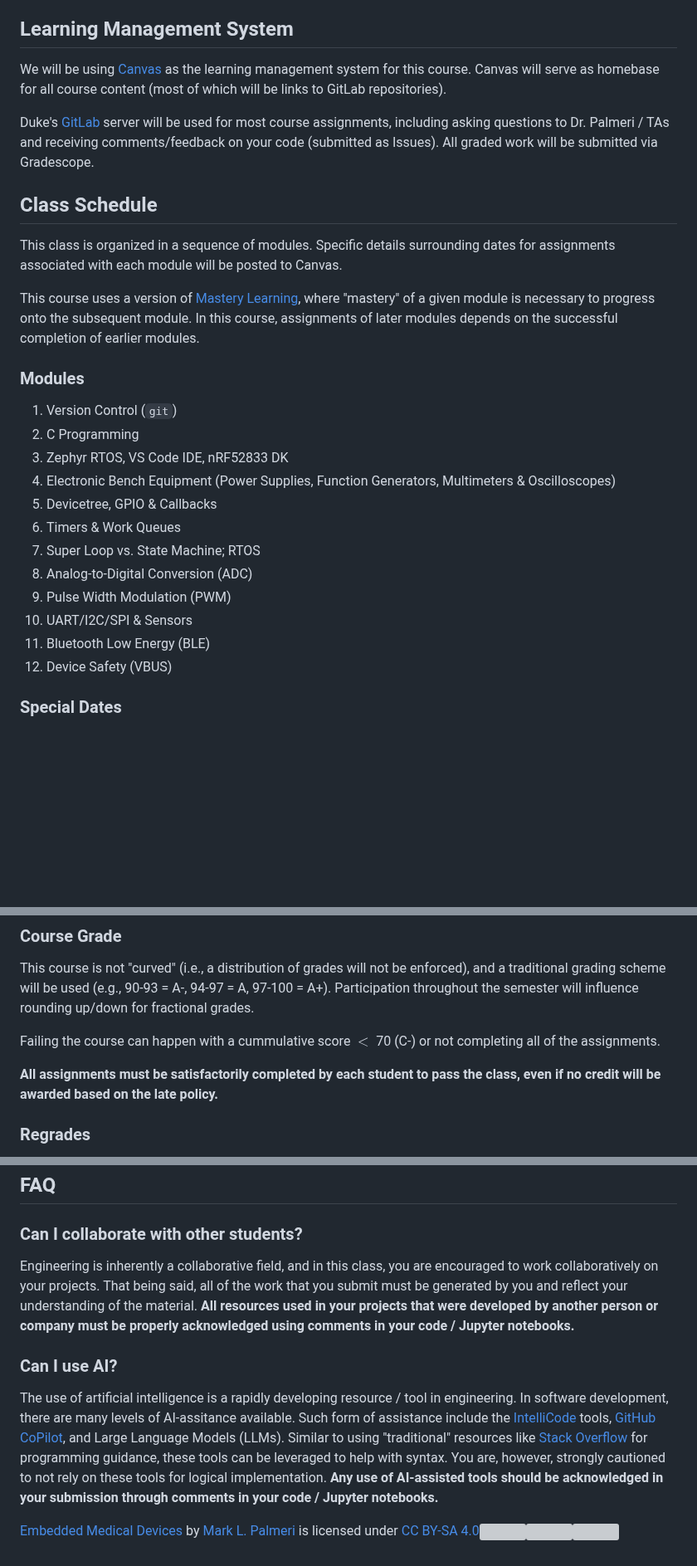
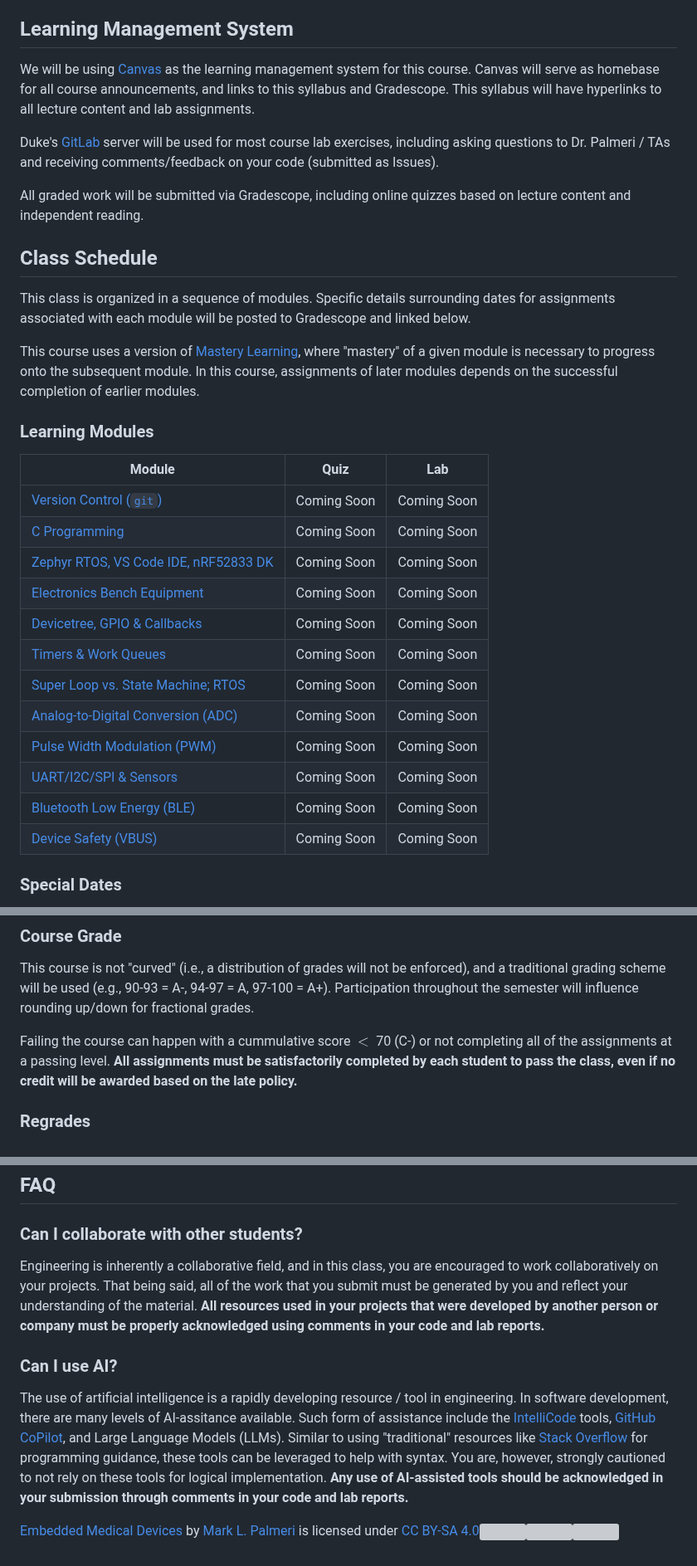
Before and after one commit to mlp6/Embedded-Medical-Devices, a Markdown page: Embedded-Medical-Devices-Syllabus.md, 3 parts joined by grey strips. Shown at 83% size. GitHub-like rendering; blank space fills up the shorter version; grey boxes are pictures that could not be loaded.

Commit message:
updates for S24, including hyperlinks to module repos

```diff
--- a/Embedded-Medical-Devices-Syllabus.md
+++ b/Embedded-Medical-Devices-Syllabus.md
@@ -45,29 +45,32 @@ Upon completion of this course, students should be able to:
 * Medical Software Design (BME547 or equivalent experience [git, Python])
 
 ## Learning Management System
-We will be using [Canvas](https://canvas.duke.edu) as the learning management system for this course.  Canvas will serve as homebase for all course content (most of which will be links to GitLab repositories).
+We will be using [Canvas](https://canvas.duke.edu) as the learning management system for this course.  Canvas will serve as homebase for all course announcements, and links to this syllabus and Gradescope.  This syllabus will have hyperlinks to all lecture content and lab assignments.
 
-Duke's [GitLab](https://gitlab.oit.duke.edu) server will be used for most course assignments, including asking questions to Dr. Palmeri / TAs and receiving comments/feedback on your code (submitted as Issues).  All graded work will be submitted via Gradescope.
+Duke's [GitLab](https://gitlab.oit.duke.edu) server will be used for most course lab exercises, including asking questions to Dr. Palmeri / TAs and receiving comments/feedback on your code (submitted as Issues).
+
+All graded work will be submitted via Gradescope, including online quizzes based on lecture content and independent reading.
 
 ## Class Schedule
-This class is organized in a sequence of modules.  Specific details surrounding dates for assignments associated with each module will be posted to Canvas.
+This class is organized in a sequence of modules.  Specific details surrounding dates for assignments associated with each module will be posted to Gradescope and linked below.
 
 This course uses a version of [Mastery Learning](https://en.wikipedia.org/wiki/Mastery_learning), where "mastery" of a given module is necessary to progress onto the subsequent module.  In this course, assignments of later modules depends on the successful completion of earlier modules.
 
-<!--TODO: add hyperlinks -->
-### Modules
-1. Version Control (`git`)
-1. C Programming
-1. Zephyr RTOS, VS Code IDE, nRF52833 DK
-1. Electronic Bench Equipment (Power Supplies, Function Generators, Multimeters & Oscilloscopes)
-1. Devicetree, GPIO & Callbacks
-1. Timers & Work Queues
-1. Super Loop vs. State Machine; RTOS
-1. Analog-to-Digital Conversion (ADC)
-1. Pulse Width Modulation (PWM)
-1. UART/I2C/SPI & Sensors
-1. Bluetooth Low Energy (BLE)
-1. Device Safety (VBUS)
+### Learning Modules
+| Module | Quiz | Lab |
+| --- | --- | --- |
+| [Version Control (`git`)](https://gitlab.oit.duke.edu/EmbeddedMedicalDevices/git-fundamentals) | Coming Soon | Coming Soon |
+| [C Programming](https://gitlab.oit.duke.edu/EmbeddedMedicalDevices/c-programming) | Coming Soon | Coming Soon |
+| [Zephyr RTOS, VS Code IDE, nRF52833 DK](https://gitlab.oit.duke.edu/EmbeddedMedicalDevices/zephyr-nrf52833dk-intro-setup) | Coming Soon | Coming Soon |
+| [Electronics Bench Equipment](https://gitlab.oit.duke.edu/EmbeddedMedicalDevices/lab-equipment-signal-analysis) | Coming Soon | Coming Soon |
+| [Devicetree, GPIO & Callbacks](https://gitlab.oit.duke.edu/EmbeddedMedicalDevices/zephyr-gpio-isr-callbacks) | Coming Soon | Coming Soon |
+| [Timers & Work Queues](https://gitlab.oit.duke.edu/EmbeddedMedicalDevices/zephyr-timers) | Coming Soon | Coming Soon |
+| [Super Loop vs. State Machine; RTOS](https://gitlab.oit.duke.edu/EmbeddedMedicalDevices/zephyr-nrf52833dk-intro-setup) | Coming Soon | Coming Soon |
+| [Analog-to-Digital Conversion (ADC)](https://gitlab.oit.duke.edu/EmbeddedMedicalDevices/zephyr-adc) | Coming Soon | Coming Soon |
+| [Pulse Width Modulation (PWM)](https://gitlab.oit.duke.edu/EmbeddedMedicalDevices/Zephyr-PWM) | Coming Soon | Coming Soon |
+| [UART/I2C/SPI & Sensors](https://gitlab.oit.duke.edu/EmbeddedMedicalDevices/zephyr-serial-comm) |  Coming Soon | Coming Soon |
+| [Bluetooth Low Energy (BLE)](https://gitlab.oit.duke.edu/EmbeddedMedicalDevices/zephyr-ble) |  Coming Soon | Coming Soon |
+| [Device Safety (VBUS)](https://gitlab.oit.duke.edu/EmbeddedMedicalDevices/zephyr-vbus) |  Coming Soon | Coming Soon |
 
 ### Special Dates
 * MLK Day (January 15, 2024)
@@ -92,9 +95,7 @@ Extra credit will be available for some of the assignments.
 ### Course Grade
 This course is not "curved" (i.e., a distribution of grades will not be enforced), and a traditional grading scheme will be used (e.g., 90-93 = A-, 94-97 = A, 97-100 = A+).  Participation throughout the semester will influence rounding up/down for fractional grades.
 
-Failing the course can happen with a cummulative score $<$ 70 (C-) or not completing all of the assignments.
-
-**All assignments must be satisfactorily completed by each student to pass the class, even if no credit will be awarded based on the late policy.**
+Failing the course can happen with a cummulative score $<$ 70 (C-) or not completing all of the assignments at a passing level.  **All assignments must be satisfactorily completed by each student to pass the class, even if no credit will be awarded based on the late policy.**
 
 ### Regrades
 Any regrading requests need to be made via Gradescope **within one week of grades for a given assignment being released**. You must provide a description of why you feel a regrade is appropriate. Requesting a regrade could lead to additional loss of credit when an assignment is re-evaluated.
@@ -111,9 +112,9 @@ All students are expected to adhere to all principles of the [Duke Community Sta
 
 ## FAQ
 ### Can I collaborate with other students?
-Engineering is inherently a collaborative field, and in this class, you are encouraged to work collaboratively on your projects.  That being said, all of the work that you submit must be generated by you and reflect your understanding of the material. **All resources used in your projects that were developed by another person or company must be properly acknowledged using comments in your code / Jupyter notebooks.**
+Engineering is inherently a collaborative field, and in this class, you are encouraged to work collaboratively on your projects.  That being said, all of the work that you submit must be generated by you and reflect your understanding of the material. **All resources used in your projects that were developed by another person or company must be properly acknowledged using comments in your code and lab reports.**
 
 ### Can I use AI?
-The use of artificial intelligence is a rapidly developing resource / tool in engineering.  In software development, there are many levels of AI-assitance available.  Such form of assistance include the [IntelliCode](https://visualstudio.microsoft.com/services/intellicode/) tools, [GitHub CoPilot](https://github.com/features/copilot), and Large Language Models (LLMs).  Similar to using "traditional" resources like [Stack Overflow](https://stackoverflow.com/) for programming guidance, these tools can be leveraged to help with syntax.  You are, however, strongly cautioned to not rely on these tools for logical implementation.  **Any use of AI-assisted tools should be acknowledged in your submission through comments in your code / Jupyter notebooks.**
+The use of artificial intelligence is a rapidly developing resource / tool in engineering.  In software development, there are many levels of AI-assitance available.  Such form of assistance include the [IntelliCode](https://visualstudio.microsoft.com/services/intellicode/) tools, [GitHub CoPilot](https://github.com/features/copilot), and Large Language Models (LLMs).  Similar to using "traditional" resources like [Stack Overflow](https://stackoverflow.com/) for programming guidance, these tools can be leveraged to help with syntax.  You are, however, strongly cautioned to not rely on these tools for logical implementation.  **Any use of AI-assisted tools should be acknowledged in your submission through comments in your code and lab reports.**
 
 <p xmlns:cc="http://creativecommons.org/ns#" xmlns:dct="http://purl.org/dc/terms/"><a property="dct:title" rel="cc:attributionURL" href="https://gitlab.oit.duke.edu/mlp6/Embedded-Medical-Devices/">Embedded Medical Devices</a> by <a rel="cc:attributionURL dct:creator" property="cc:attributionName" href="https://bme.duke.edu/faculty/mark-palmeri">Mark L. Palmeri</a> is licensed under <a href="http://creativecommons.org/licenses/by-sa/4.0/?ref=chooser-v1" target="_blank" rel="license noopener noreferrer" style="display:inline-block;">CC BY-SA 4.0<img style="height:22px!important;margin-left:3px;vertical-align:text-bottom;" src="https://mirrors.creativecommons.org/presskit/icons/cc.svg?ref=chooser-v1"><img style="height:22px!important;margin-left:3px;vertical-align:text-bottom;" src="https://mirrors.creativecommons.org/presskit/icons/by.svg?ref=chooser-v1"><img style="height:22px!important;margin-left:3px;vertical-align:text-bottom;" src="https://mirrors.creativecommons.org/presskit/icons/sa.svg?ref=chooser-v1"></a></p>
```
